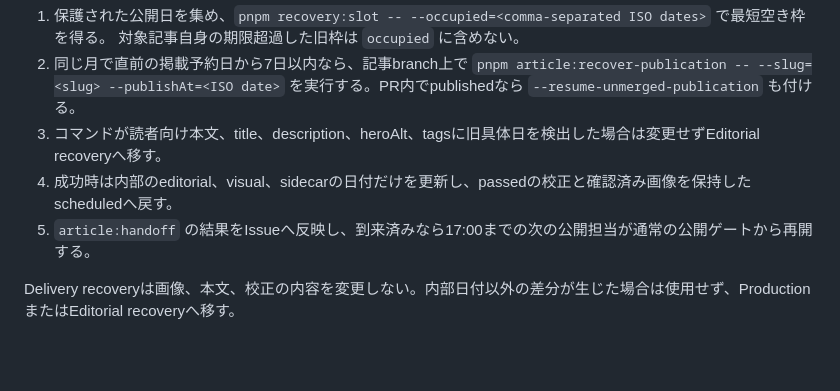
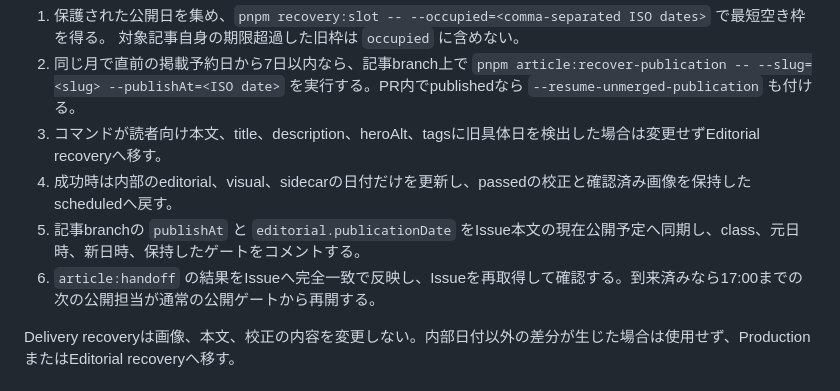
Before and after one commit to withbugs/kotatsu, a Markdown page: docs/editorial/recovery-workflow.md, the part around the change. Rendered like a GitHub page; blank space fills up the shorter version.

Commit message:
Require issue sync after delivery recovery

```diff
--- a/docs/editorial/recovery-workflow.md
+++ b/docs/editorial/recovery-workflow.md
@@ -33,7 +33,8 @@
 2. 同じ月で直前の掲載予約日から7日以内なら、記事branch上で `pnpm article:recover-publication -- --slug=<slug> --publishAt=<ISO date>` を実行する。PR内でpublishedなら `--resume-unmerged-publication` も付ける。
 3. コマンドが読者向け本文、title、description、heroAlt、tagsに旧具体日を検出した場合は変更せずEditorial recoveryへ移す。
 4. 成功時は内部のeditorial、visual、sidecarの日付だけを更新し、passedの校正と確認済み画像を保持したscheduledへ戻す。
-5. `article:handoff` の結果をIssueへ反映し、到来済みなら17:00までの次の公開担当が通常の公開ゲートから再開する。
+5. 記事branchの `publishAt` と `editorial.publicationDate` をIssue本文の現在公開予定へ同期し、class、元日時、新日時、保持したゲートをコメントする。
+6. `article:handoff` の結果をIssueへ完全一致で反映し、Issueを再取得して確認する。到来済みなら17:00までの次の公開担当が通常の公開ゲートから再開する。
 
 Delivery recoveryは画像、本文、校正の内容を変更しない。内部日付以外の差分が生じた場合は使用せず、ProductionまたはEditorial recoveryへ移す。
 
```
Also changed, not shown: .agents/kotatsu/managing-editor.md (+1 -0 lines).
